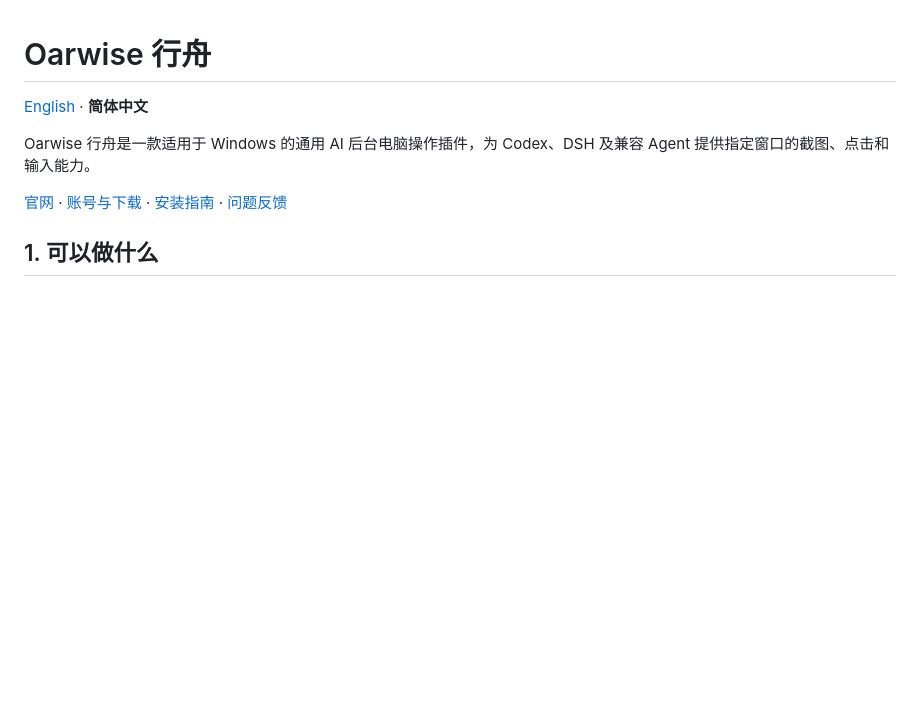
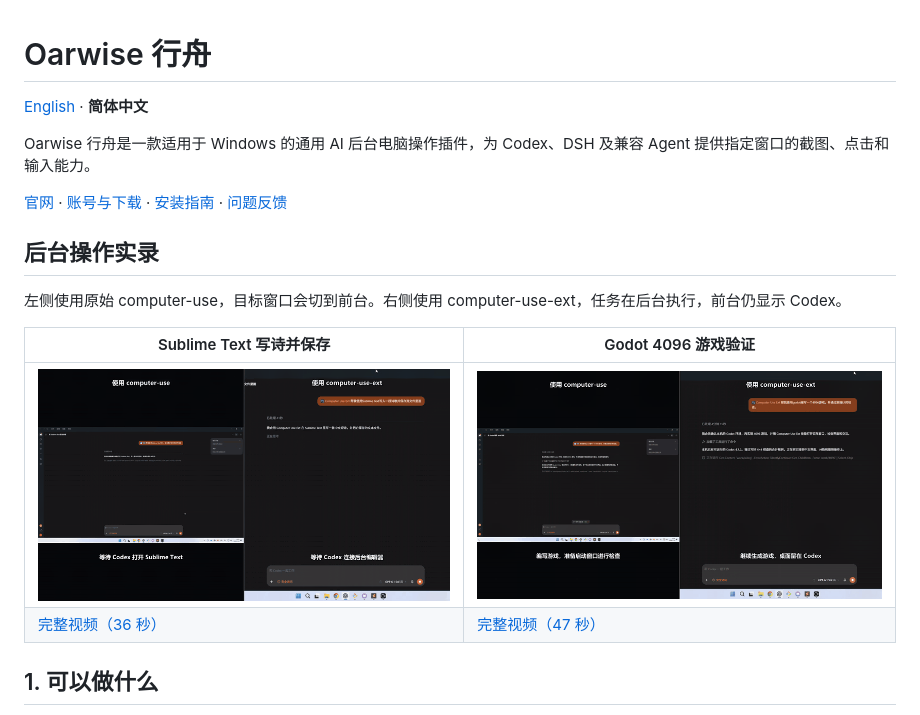
Before and after one commit to huzz-open/oarwise, a Markdown page: README.zh-CN.md, the part around the change. GitHub-like rendering; pictures changed too: docs/demos/godot-4096.gif (added), docs/demos/sublime-text.gif (added); blank space fills up the shorter version.

```diff
--- a/README.zh-CN.md
+++ b/README.zh-CN.md
@@ -5,6 +5,15 @@
 Oarwise 行舟是一款适用于 Windows 的通用 AI 后台电脑操作插件，为 Codex、DSH 及兼容 Agent 提供指定窗口的截图、点击和输入能力。
 
 [官网](https://oarwise.com) · [账号与下载](https://oarwise.com/account) · [安装指南](docs/installation.zh-CN.md) · [问题反馈](https://github.com/huzz-open/oarwise/issues/new/choose)
+
+## 后台操作实录
+
+左侧使用原始 computer-use，目标窗口会切到前台。右侧使用 computer-use-ext，任务在后台执行，前台仍显示 Codex。
+
+| Sublime Text 写诗并保存 | Godot 4096 游戏验证 |
+| --- | --- |
+| [![左侧 Sublime Text 切到前台，右侧仍显示 Codex](docs/demos/sublime-text.gif)](docs/demos/sublime-text.mp4) | [![左侧 Godot 游戏弹到前台，右侧仍显示 Codex](docs/demos/godot-4096.gif)](docs/demos/godot-4096.mp4) |
+| [完整视频（36 秒）](docs/demos/sublime-text.mp4) | [完整视频（47 秒）](docs/demos/godot-4096.mp4) |
 
 ## 1. 可以做什么
 
```
Also changed, not shown: README.md (+9 -0 lines), 2 other files.
